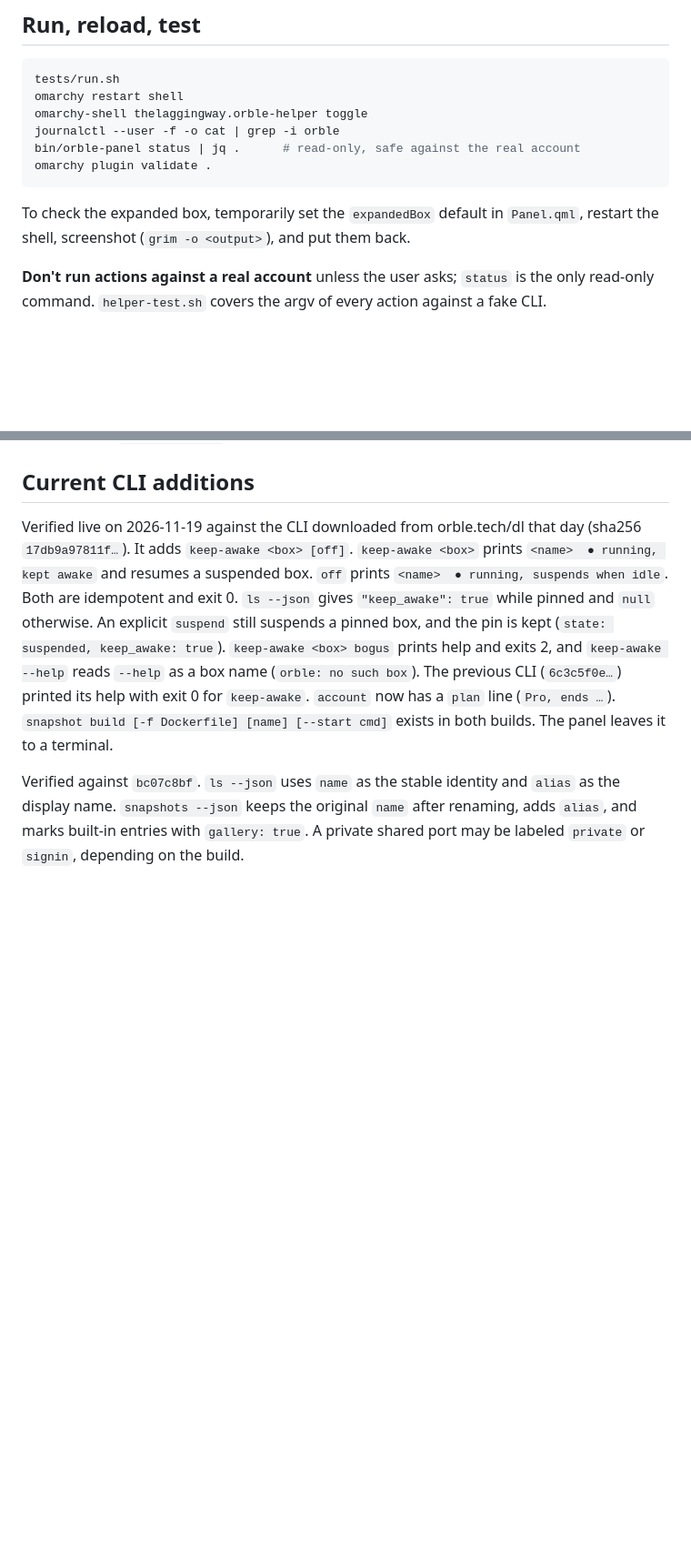
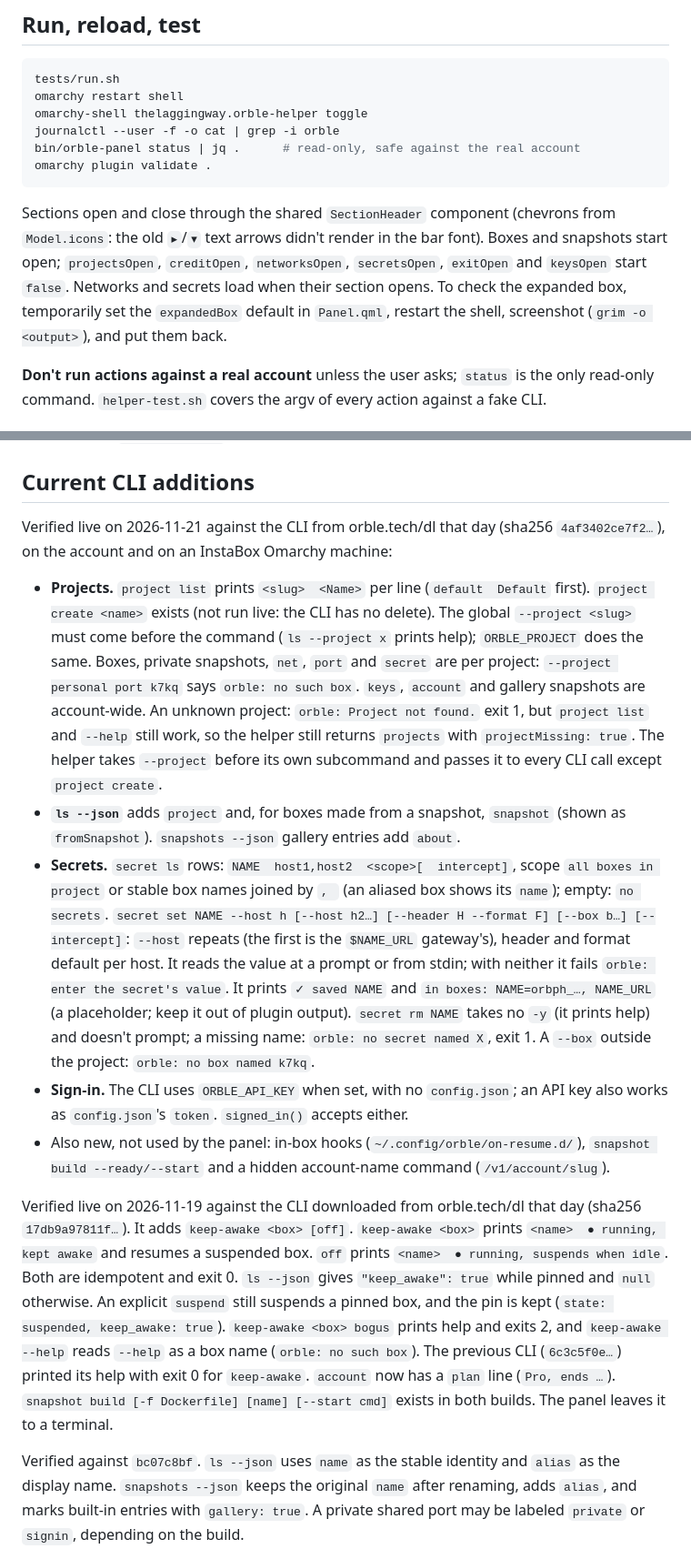
Before and after one commit to thelaggingway/Orble-Helper, a Markdown page: AGENTS.md, 2 parts joined by grey strips. Shown at 91% size. GitHub-like rendering; blank space fills up the shorter version.

````diff
--- a/AGENTS.md
+++ b/AGENTS.md
@@ -23,7 +23,7 @@ bin/orble-panel status | jq .      # read-only, safe against the real account
 omarchy plugin validate .
 ```
 
-To check the expanded box, temporarily set the `expandedBox` default in `Panel.qml`, restart the shell, screenshot (`grim -o <output>`), and put them back.
+Sections open and close through the shared `SectionHeader` component (chevrons from `Model.icons`: the old `▸`/`▾` text arrows didn't render in the bar font). Boxes and snapshots start open; `projectsOpen`, `creditOpen`, `networksOpen`, `secretsOpen`, `exitOpen` and `keysOpen` start `false`. Networks and secrets load when their section opens. To check the expanded box, temporarily set the `expandedBox` default in `Panel.qml`, restart the shell, screenshot (`grim -o <output>`), and put them back.
 
 **Don't run actions against a real account** unless the user asks; `status` is the only read-only command. `helper-test.sh` covers the argv of every action against a fake CLI.
 
@@ -44,6 +44,14 @@ To check the expanded box, temporarily set the `expandedBox` default in `Panel.q
 13. **No native text inputs** (`TextField`, `TextInput`, `TextEdit`, `TextArea`): a writable one fetches the clipboard on every clipboard change with no size limit (marketplace review on #14930). Use `KeyField`, which takes typed keys only (filtered by its `allowed` regex) and has no paste. `source-test.sh` enforces this.
 
 ## Current CLI additions
+
+Verified live on 2026-11-21 against the CLI from orble.tech/dl that day (sha256 `4af3402ce7f2…`), on the account and on an InstaBox Omarchy machine:
+
+- **Projects.** `project list` prints `<slug>  <Name>` per line (`default  Default` first). `project create <name>` exists (not run live: the CLI has no delete). The global `--project <slug>` must come before the command (`ls --project x` prints help); `ORBLE_PROJECT` does the same. Boxes, private snapshots, `net`, `port` and `secret` are per project: `--project personal port k7kq` says `orble: no such box`. `keys`, `account` and gallery snapshots are account-wide. An unknown project: `orble: Project not found.` exit 1, but `project list` and `--help` still work, so the helper still returns `projects` with `projectMissing: true`. The helper takes `--project` before its own subcommand and passes it to every CLI call except `project create`.
+- **`ls --json`** adds `project` and, for boxes made from a snapshot, `snapshot` (shown as `fromSnapshot`). `snapshots --json` gallery entries add `about`.
+- **Secrets.** `secret ls` rows: `NAME  host1,host2  <scope>[  intercept]`, scope `all boxes in project` or stable box names joined by `, ` (an aliased box shows its `name`); empty: `no secrets`. `secret set NAME --host h [--host h2…] [--header H --format F] [--box b…] [--intercept]`: `--host` repeats (the first is the `$NAME_URL` gateway's), header and format default per host. It reads the value at a prompt or from stdin; with neither it fails `orble: enter the secret's value`. It prints `✓ saved NAME` and `in boxes: NAME=orbph_…, NAME_URL` (a placeholder; keep it out of plugin output). `secret rm NAME` takes no `-y` (it prints help) and doesn't prompt; a missing name: `orble: no secret named X`, exit 1. A `--box` outside the project: `orble: no box named k7kq`.
+- **Sign-in.** The CLI uses `ORBLE_API_KEY` when set, with no `config.json`; an API key also works as `config.json`'s `token`. `signed_in()` accepts either.
+- Also new, not used by the panel: in-box hooks (`~/.config/orble/on-resume.d/`), `snapshot build --ready/--start` and a hidden account-name command (`/v1/account/slug`).
 
 Verified live on 2026-11-19 against the CLI downloaded from orble.tech/dl that day (sha256 `17db9a97811f…`). It adds `keep-awake <box> [off]`. `keep-awake <box>` prints `<name>  ● running, kept awake` and resumes a suspended box. `off` prints `<name>  ● running, suspends when idle`. Both are idempotent and exit 0. `ls --json` gives `"keep_awake": true` while pinned and `null` otherwise. An explicit `suspend` still suspends a pinned box, and the pin is kept (`state: suspended, keep_awake: true`). `keep-awake <box> bogus` prints help and exits 2, and `keep-awake --help` reads `--help` as a box name (`orble: no such box`). The previous CLI (`6c3c5f0e…`) printed its help with exit 0 for `keep-awake`. `account` now has a `plan` line (`Pro, ends …`). `snapshot build [-f Dockerfile] [name] [--start cmd]` exists in both builds. The panel leaves it to a terminal.
 
````
Also changed, not shown: other parts of AGENTS.md (+1 -1 lines), README.md (+10 -5 lines), preview.png, 6 other files.
